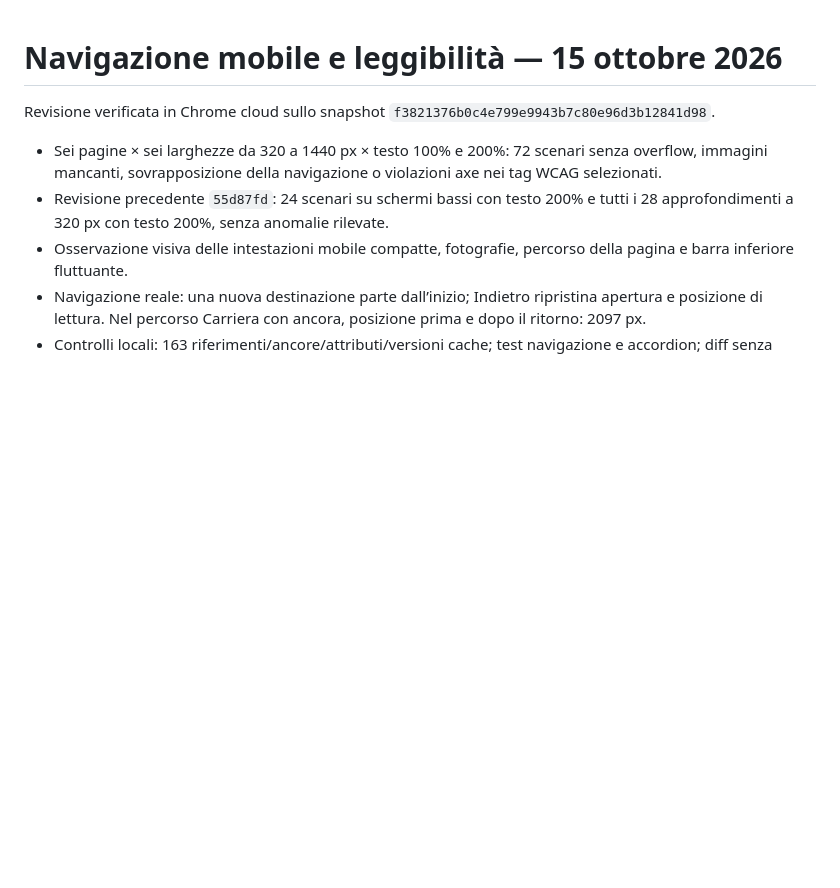
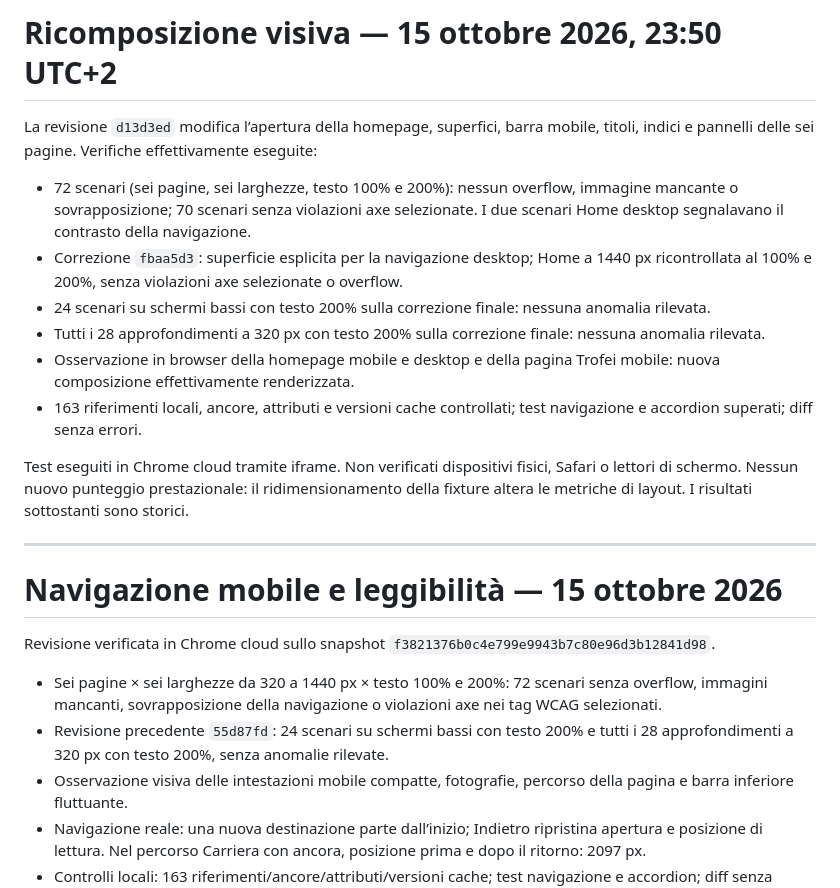
Before and after one commit to fill5455/Messi, a Markdown page: QA_REPORT.md, the part around the change. GitHub-like rendering; blank space fills up the shorter version.

Commit message:
Record verified recomposition across mobile desktop and expanded content

```diff
--- a/QA_REPORT.md
+++ b/QA_REPORT.md
@@ -1,3 +1,18 @@
+# Ricomposizione visiva — 15 ottobre 2026, 23:50 UTC+2
+
+La revisione `d13d3ed` modifica l’apertura della homepage, superfici, barra mobile, titoli, indici e pannelli delle sei pagine. Verifiche effettivamente eseguite:
+
+- 72 scenari (sei pagine, sei larghezze, testo 100% e 200%): nessun overflow, immagine mancante o sovrapposizione; 70 scenari senza violazioni axe selezionate. I due scenari Home desktop segnalavano il contrasto della navigazione.
+- Correzione `fbaa5d3`: superficie esplicita per la navigazione desktop; Home a 1440 px ricontrollata al 100% e 200%, senza violazioni axe selezionate o overflow.
+- 24 scenari su schermi bassi con testo 200% sulla correzione finale: nessuna anomalia rilevata.
+- Tutti i 28 approfondimenti a 320 px con testo 200% sulla correzione finale: nessuna anomalia rilevata.
+- Osservazione in browser della homepage mobile e desktop e della pagina Trofei mobile: nuova composizione effettivamente renderizzata.
+- 163 riferimenti locali, ancore, attributi e versioni cache controllati; test navigazione e accordion superati; diff senza errori.
+
+Test eseguiti in Chrome cloud tramite iframe. Non verificati dispositivi fisici, Safari o lettori di schermo. Nessun nuovo punteggio prestazionale: il ridimensionamento della fixture altera le metriche di layout. I risultati sottostanti sono storici.
+
+---
+
 # Navigazione mobile e leggibilità — 15 ottobre 2026
 
 Revisione verificata in Chrome cloud sullo snapshot `f3821376b0c4e799e9943b7c80e96d3b12841d98`.
```
Also changed, not shown: DESIGN_SYSTEM.md (+4 -0 lines).
